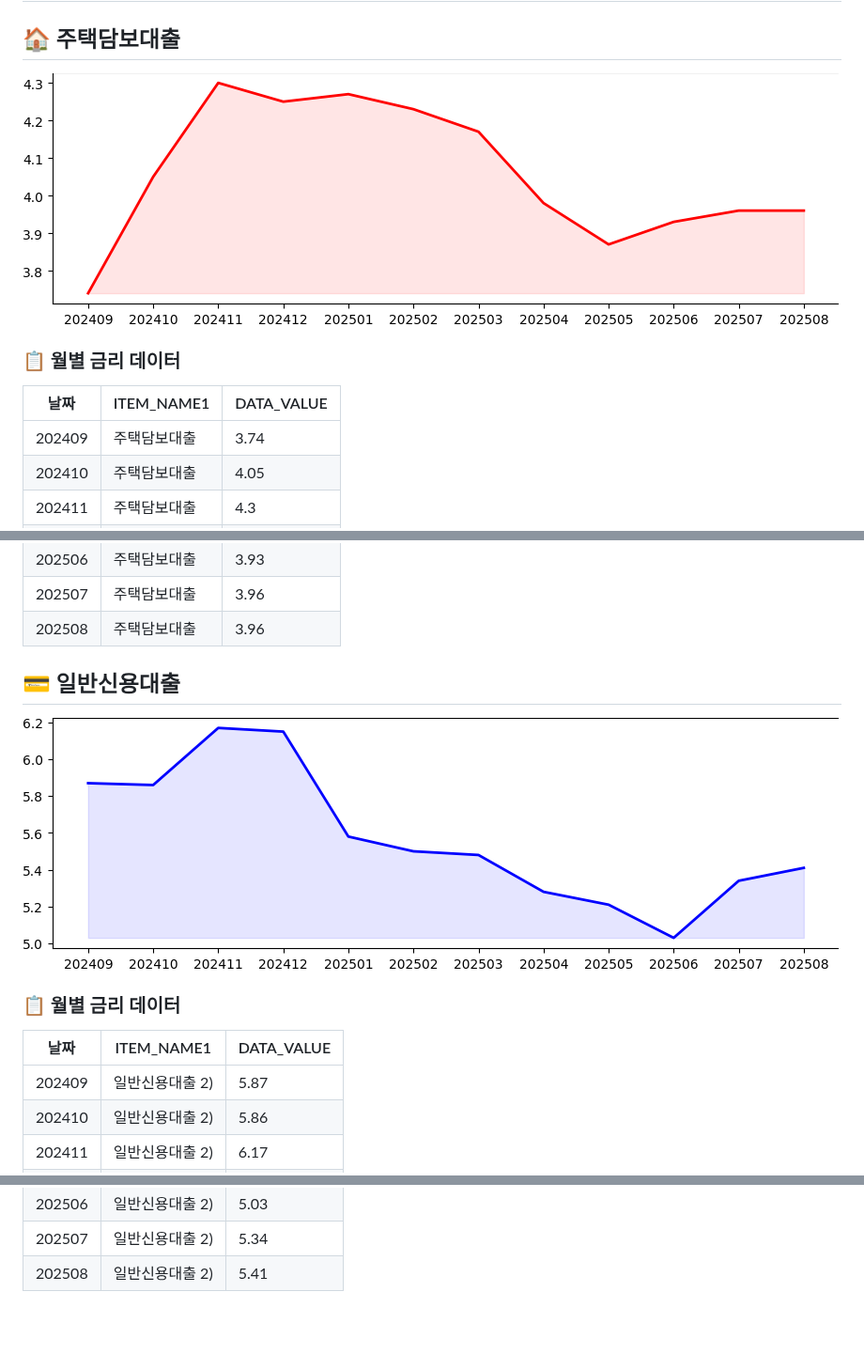
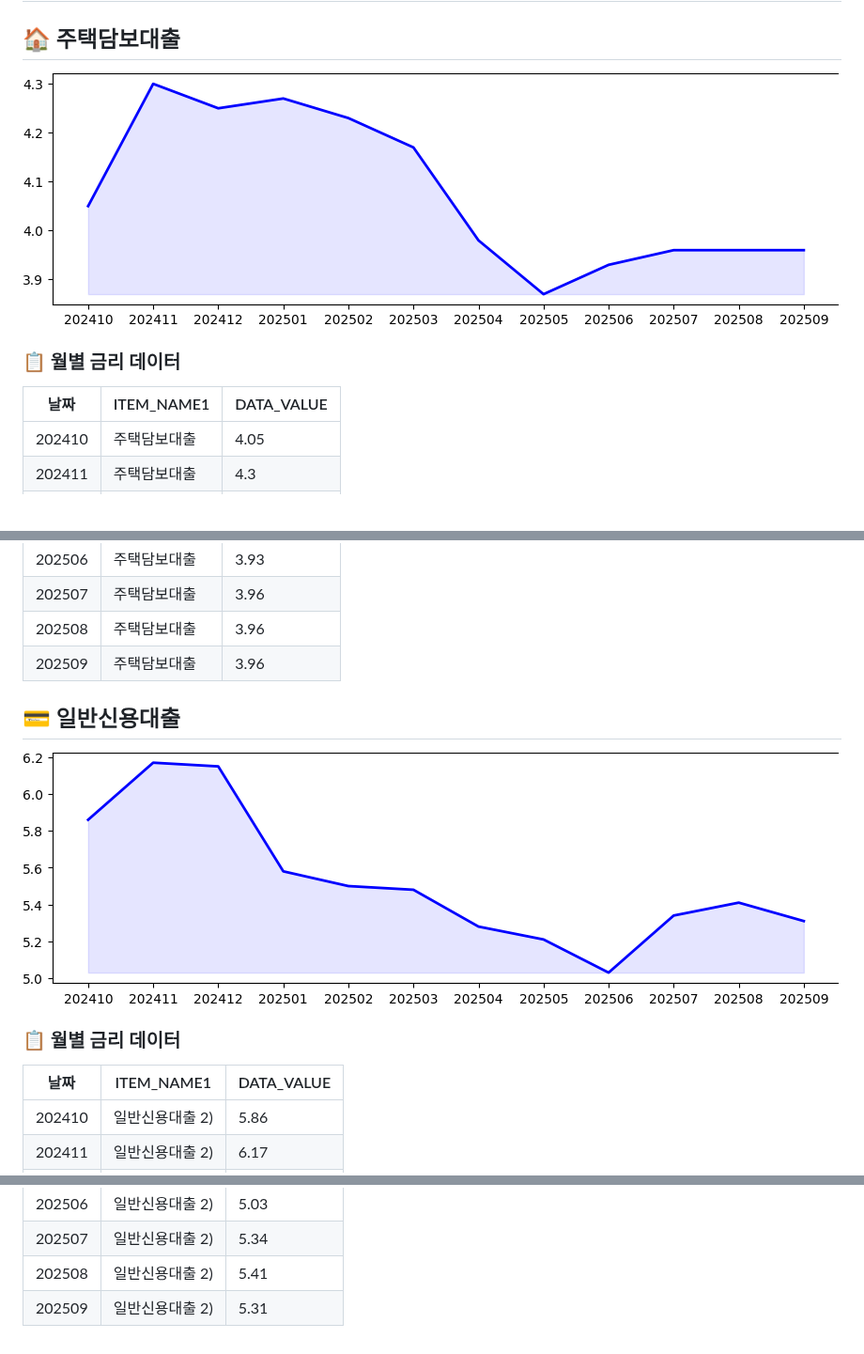
Before and after one commit to beening01/loan, a Markdown page: README.md, 3 parts joined by grey strips. Shown at 94% size. GitHub-like rendering; pictures changed too: output/일반신용대출.png, output/주택담보대출.png; blank space fills up the shorter version.

Commit message:
📈 README 및 금리 데이터 자동 업데이트 (2025-10-31)

```diff
--- a/README.md
+++ b/README.md
@@ -8,7 +8,6 @@
 
 |날짜|ITEM_NAME1|DATA_VALUE|
 |---|---|---|
-|202409|주택담보대출|3.74|
 |202410|주택담보대출|4.05|
 |202411|주택담보대출|4.3|
 |202412|주택담보대출|4.25|
@@ -20,6 +19,7 @@
 |202506|주택담보대출|3.93|
 |202507|주택담보대출|3.96|
 |202508|주택담보대출|3.96|
+|202509|주택담보대출|3.96|
 
 
 ## 💳 일반신용대출
@@ -30,7 +30,6 @@
 
 |날짜|ITEM_NAME1|DATA_VALUE|
 |---|---|---|
-|202409|일반신용대출 2)|5.87|
 |202410|일반신용대출 2)|5.86|
 |202411|일반신용대출 2)|6.17|
 |202412|일반신용대출 2)|6.15|
@@ -42,3 +41,4 @@
 |202506|일반신용대출 2)|5.03|
 |202507|일반신용대출 2)|5.34|
 |202508|일반신용대출 2)|5.41|
+|202509|일반신용대출 2)|5.31|
```
Also changed, not shown: 1 other file.
